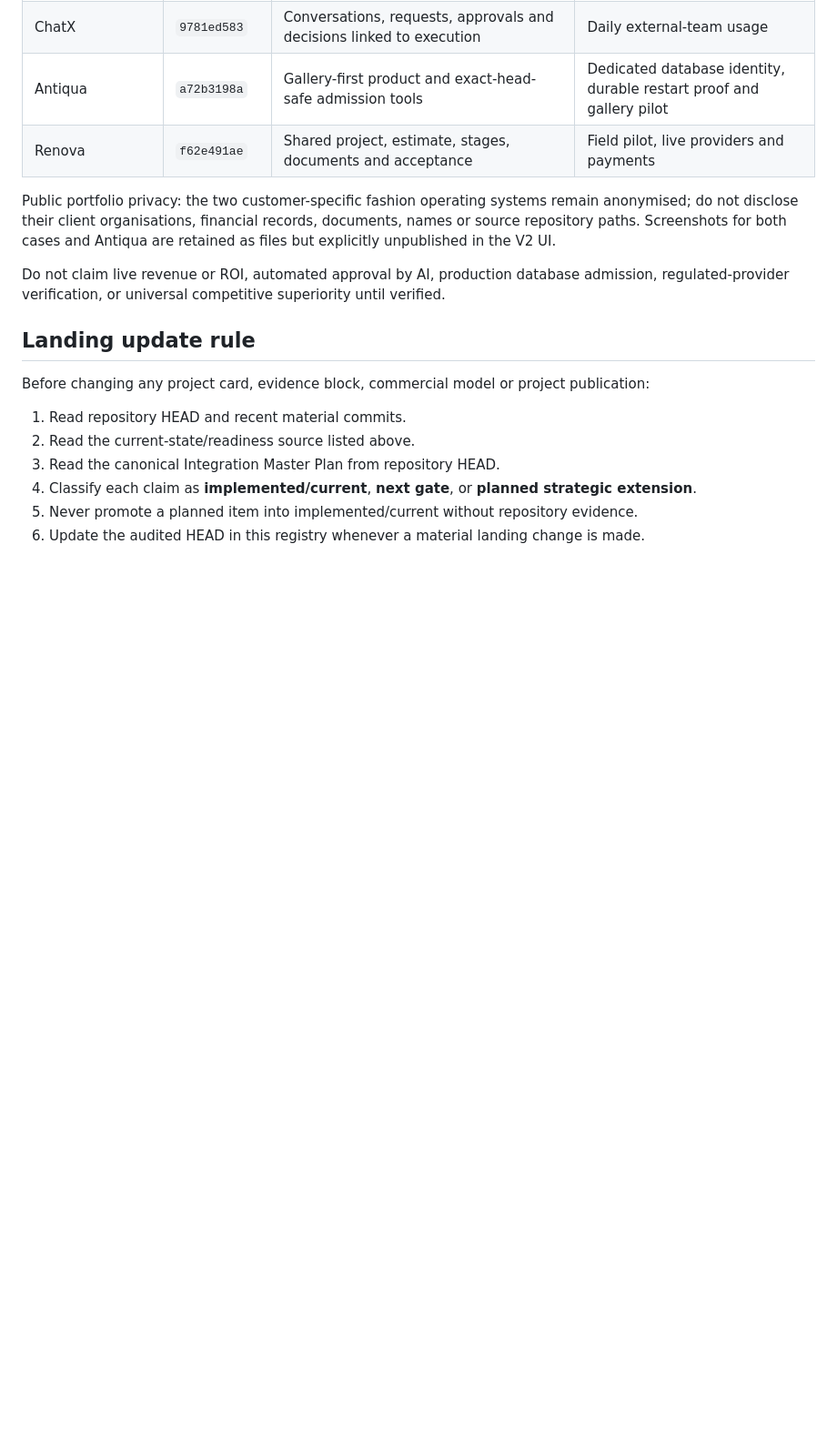
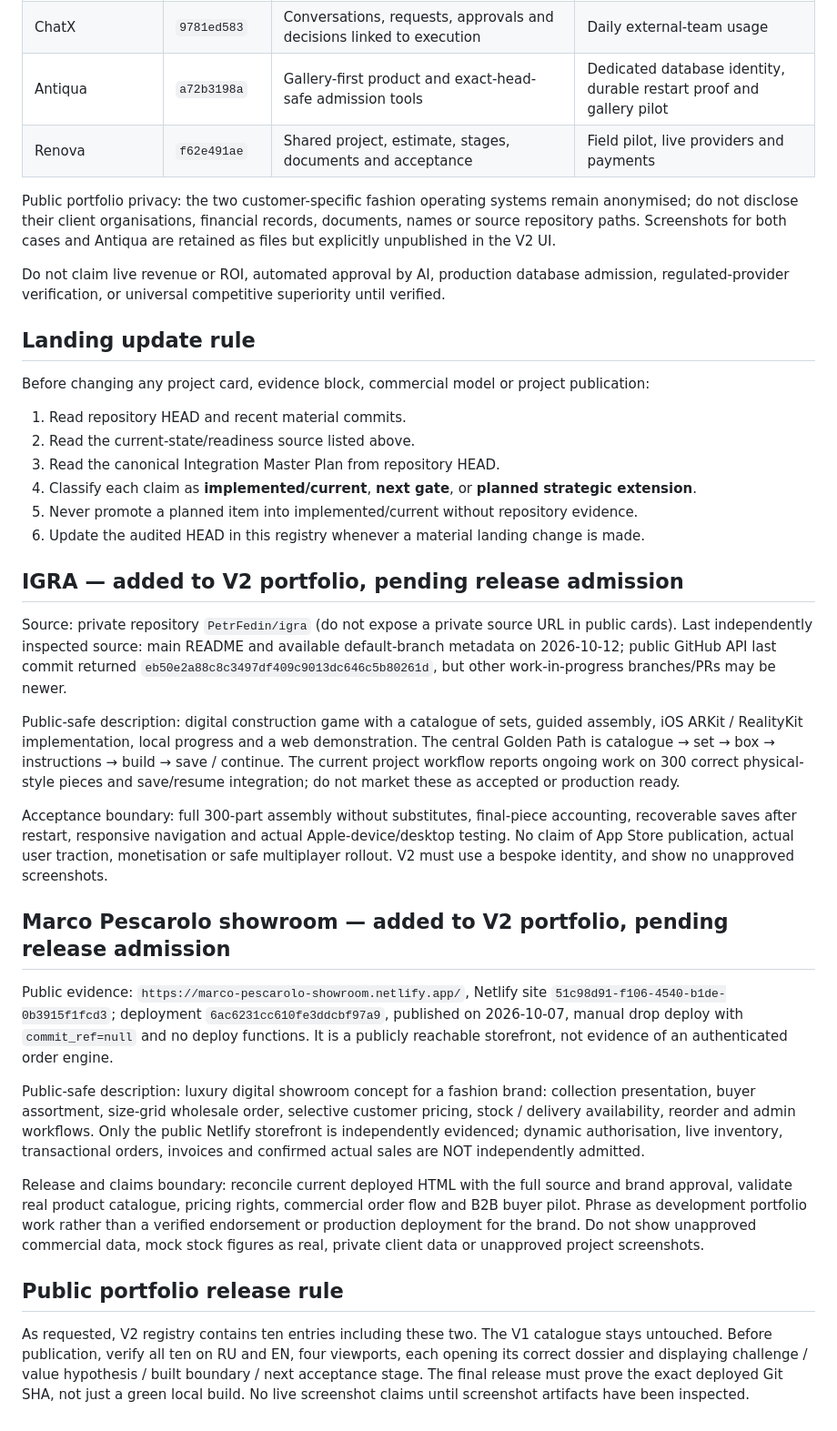
Before and after one commit to PetrFedin/page, a Markdown page: docs/PORTFOLIO_SOURCE_OF_TRUTH_2026-10-07.md, the part around the change. Shown at 91% size. Drawn GitHub-style; blank space fills up the shorter version.

Commit message:
docs(v2): add source evidence and release boundaries for IGRA and Marco Pescarolo

```diff
--- a/docs/PORTFOLIO_SOURCE_OF_TRUTH_2026-10-07.md
+++ b/docs/PORTFOLIO_SOURCE_OF_TRUTH_2026-10-07.md
@@ -249,3 +249,25 @@ Before changing any project card, evidence block, commercial model or project pu
 4. Classify each claim as **implemented/current**, **next gate**, or **planned strategic extension**.
 5. Never promote a planned item into implemented/current without repository evidence.
 6. Update the audited HEAD in this registry whenever a material landing change is made.
+
+
+## IGRA — added to V2 portfolio, pending release admission
+
+Source: private repository `PetrFedin/igra` (do not expose a private source URL in public cards).
+Last independently inspected source: main README and available default-branch metadata on 2026-10-12; public GitHub API last commit returned `eb50e2a88c8c3497df409c9013dc646c5b80261d`, but other work-in-progress branches/PRs may be newer.
+
+Public-safe description: digital construction game with a catalogue of sets, guided assembly, iOS ARKit / RealityKit implementation, local progress and a web demonstration. The central Golden Path is catalogue → set → box → instructions → build → save / continue. The current project workflow reports ongoing work on 300 correct physical-style pieces and save/resume integration; do not market these as accepted or production ready.
+
+Acceptance boundary: full 300-part assembly without substitutes, final-piece accounting, recoverable saves after restart, responsive navigation and actual Apple-device/desktop testing. No claim of App Store publication, actual user traction, monetisation or safe multiplayer rollout. V2 must use a bespoke identity, and show no unapproved screenshots.
+
+## Marco Pescarolo showroom — added to V2 portfolio, pending release admission
+
+Public evidence: `https://marco-pescarolo-showroom.netlify.app/`, Netlify site `51c98d91-f106-4540-b1de-0b3915f1fcd3`; deployment `6ac6231cc610fe3ddcbf97a9`, published on 2026-10-07, manual drop deploy with `commit_ref=null` and no deploy functions. It is a publicly reachable storefront, not evidence of an authenticated order engine.
+
+Public-safe description: luxury digital showroom concept for a fashion brand: collection presentation, buyer assortment, size-grid wholesale order, selective customer pricing, stock / delivery availability, reorder and admin workflows. Only the public Netlify storefront is independently evidenced; dynamic authorisation, live inventory, transactional orders, invoices and confirmed actual sales are NOT independently admitted.
+
+Release and claims boundary: reconcile current deployed HTML with the full source and brand approval, validate real product catalogue, pricing rights, commercial order flow and B2B buyer pilot. Phrase as development portfolio work rather than a verified endorsement or production deployment for the brand. Do not show unapproved commercial data, mock stock figures as real, private client data or unapproved project screenshots.
+
+## Public portfolio release rule
+
+As requested, V2 registry contains ten entries including these two. The V1 catalogue stays untouched. Before publication, verify all ten on RU and EN, four viewports, each opening its correct dossier and displaying challenge / value hypothesis / built boundary / next acceptance stage. The final release must prove the exact deployed Git SHA, not just a green local build. No live screenshot claims until screenshot artifacts have been inspected.
```
